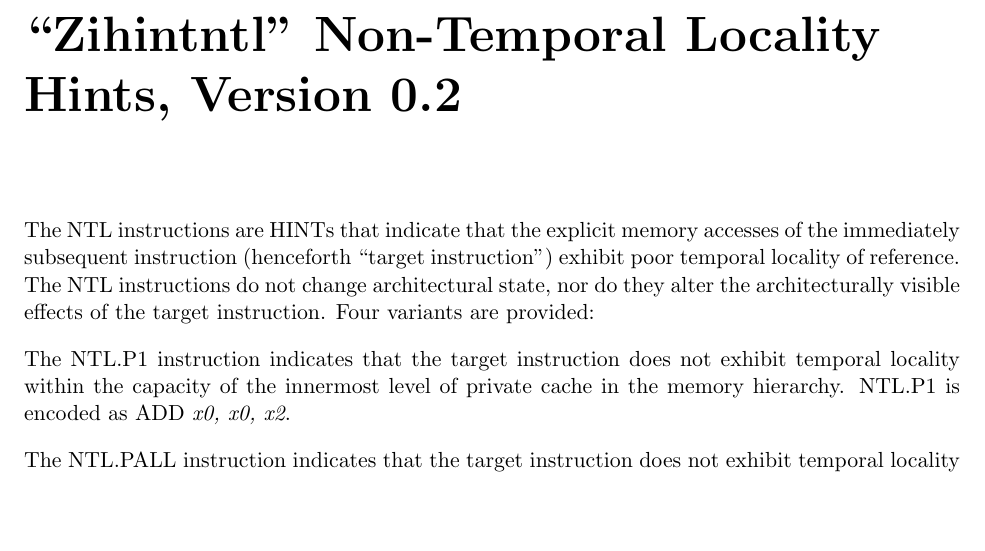
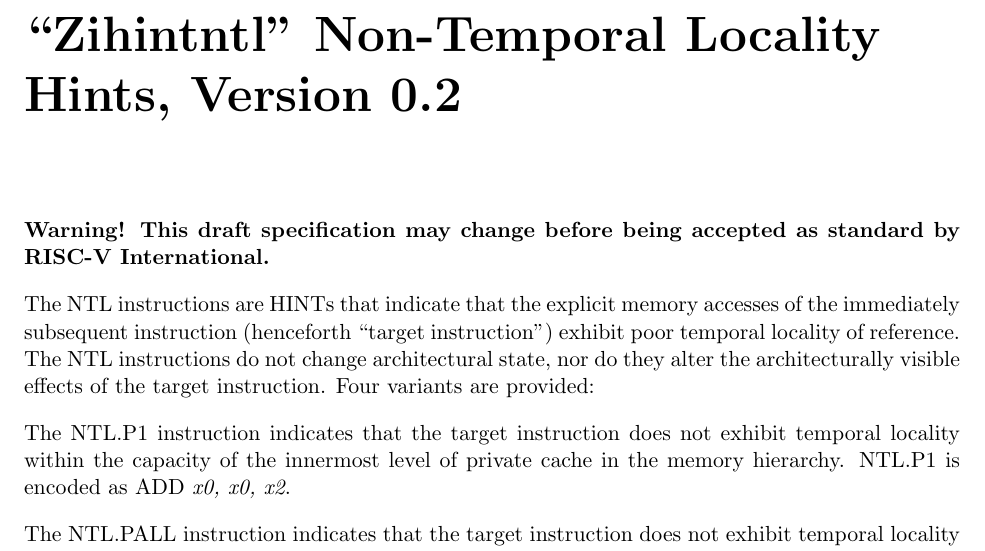
Before and after one commit to riscv/riscv-isa-manual, a LaTeX thesis (src/riscv-spec.tex, which reads src/zihintntl.tex): part of page 53 of 253, cut so that both start at the same text, the shorter picture padded with empty space. Compiled offline with pdfLaTeX.

Commit message:
Add Zihintntl draft warning

```diff
--- a/src/zihintntl.tex
+++ b/src/zihintntl.tex
@@ -1,5 +1,8 @@
 \chapter{``Zihintntl'' Non-Temporal Locality Hints, Version 0.2}
 \label{chap:zihintntl}
+
+{\bf Warning! This draft specification may change before being
+accepted as standard by RISC-V International.}
 
 The NTL instructions are HINTs that indicate that the explicit memory accesses of the immediately subsequent
 instruction (henceforth ``target instruction'') exhibit poor temporal locality of reference.
```
